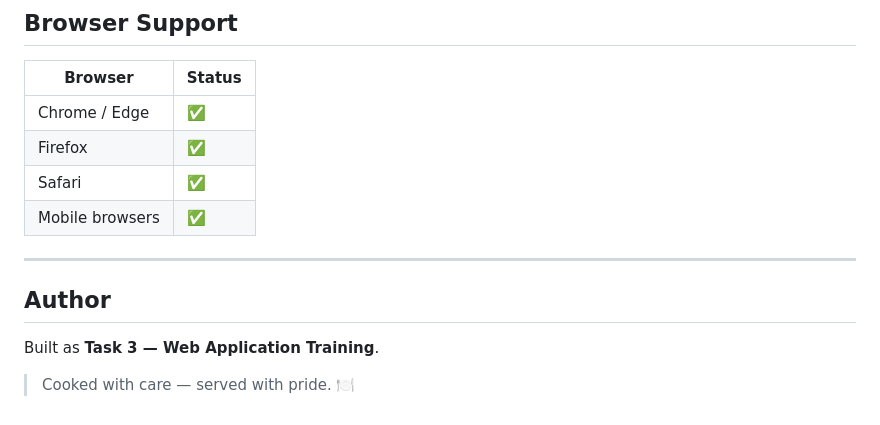
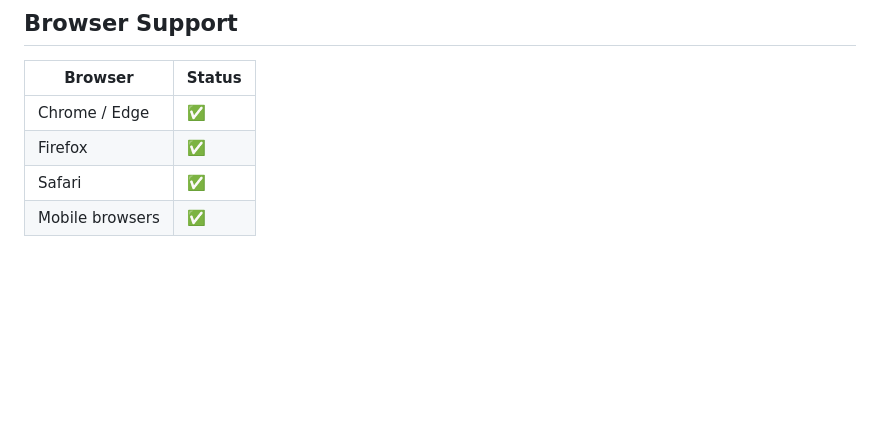
Before and after one commit to desikas2007/savors_foods_order, a Markdown page: README.md, the part around the change. Drawn GitHub-style; blank space fills up the shorter version.

```diff
--- a/README.md
+++ b/README.md
@@ -111,11 +111,3 @@ Edit the design tokens at the top of `style.css`:
 | Firefox | ✅ |
 | Safari | ✅ |
 | Mobile browsers | ✅ |
-
----
-
-## Author
-
-Built as **Task 3 — Web Application Training**.
-
-> Cooked with care — served with pride. 🍽️
```
